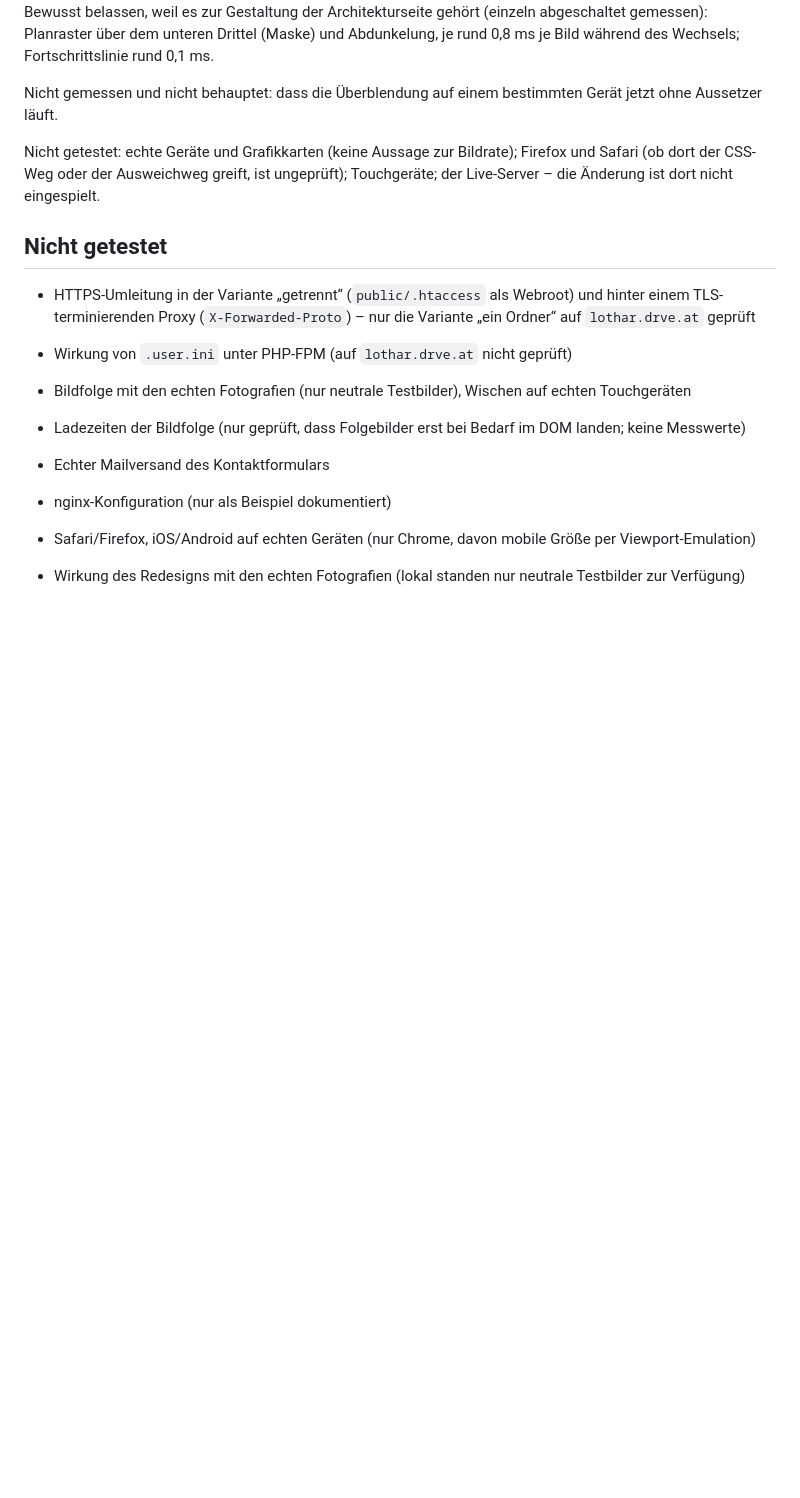
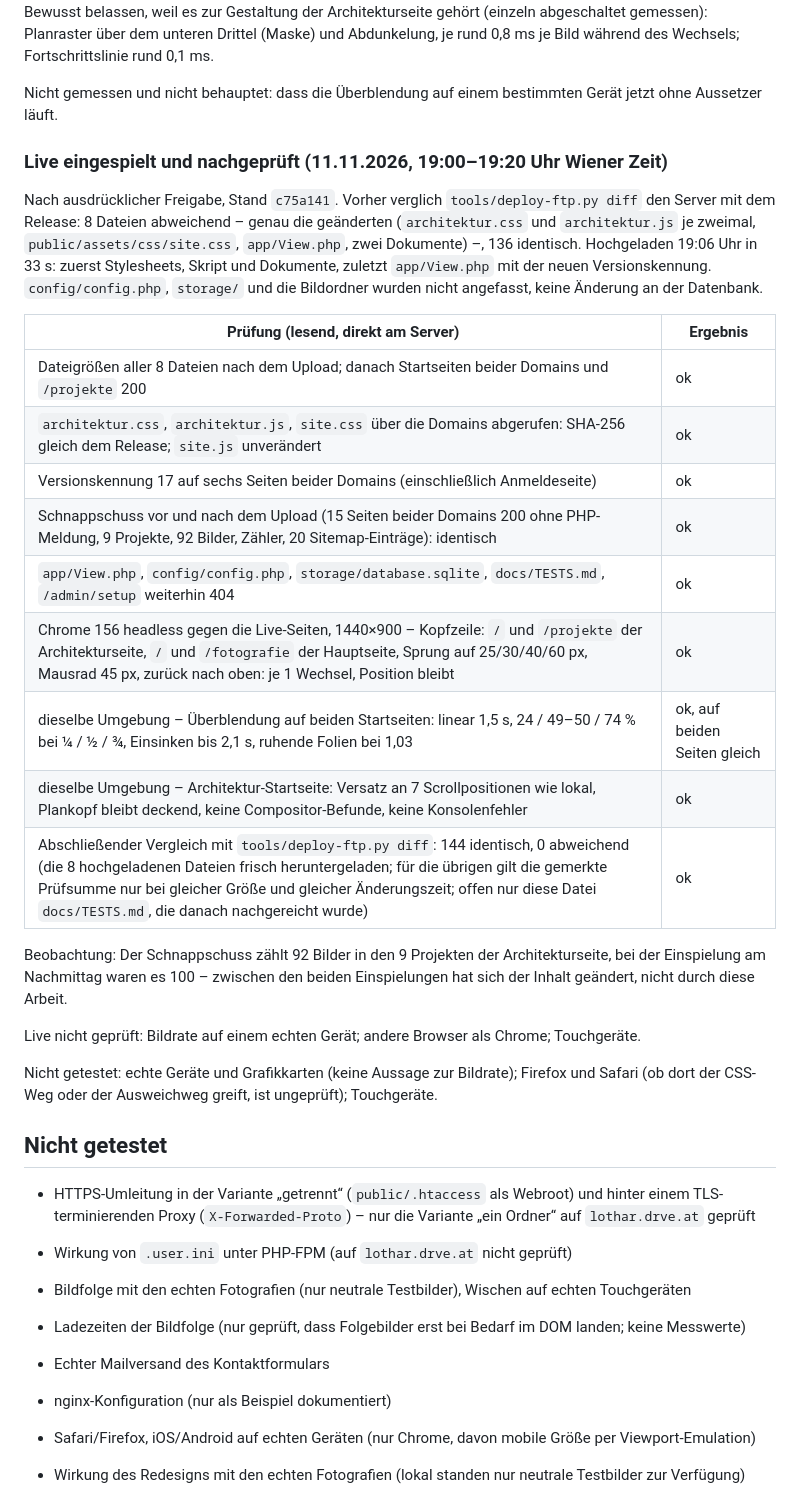
Before and after one commit to reichiClaw/lotharprokop.com, a Markdown page: docs/TESTS.md, the part around the change. Drawn GitHub-style; blank space fills up the shorter version.

Commit message:
Doku: Kopfbild und Kopfzeile live eingespielt und nachgeprüft
Co-authored-by: reichiClaw <reichiClaw@users.noreply.github.com>

```diff
--- a/docs/TESTS.md
+++ b/docs/TESTS.md
@@ -650,7 +650,27 @@ Bewusst belassen, weil es zur Gestaltung der Architekturseite gehört (einzeln a
 
 Nicht gemessen und nicht behauptet: dass die Überblendung auf einem bestimmten Gerät jetzt ohne Aussetzer läuft.
 
-Nicht getestet: echte Geräte und Grafikkarten (keine Aussage zur Bildrate); Firefox und Safari (ob dort der CSS-Weg oder der Ausweichweg greift, ist ungeprüft); Touchgeräte; der Live-Server – die Änderung ist dort nicht eingespielt.
+### Live eingespielt und nachgeprüft (11.11.2026, 19:00–19:20 Uhr Wiener Zeit)
+
+Nach ausdrücklicher Freigabe, Stand `c75a141`. Vorher verglich `tools/deploy-ftp.py diff` den Server mit dem Release: 8 Dateien abweichend – genau die geänderten (`architektur.css` und `architektur.js` je zweimal, `public/assets/css/site.css`, `app/View.php`, zwei Dokumente) –, 136 identisch. Hochgeladen 19:06 Uhr in 33 s: zuerst Stylesheets, Skript und Dokumente, zuletzt `app/View.php` mit der neuen Versionskennung. `config/config.php`, `storage/` und die Bildordner wurden nicht angefasst, keine Änderung an der Datenbank.
+
+| Prüfung (lesend, direkt am Server) | Ergebnis |
+|---|---|
+| Dateigrößen aller 8 Dateien nach dem Upload; danach Startseiten beider Domains und `/projekte` 200 | ok |
+| `architektur.css`, `architektur.js`, `site.css` über die Domains abgerufen: SHA-256 gleich dem Release; `site.js` unverändert | ok |
+| Versionskennung 17 auf sechs Seiten beider Domains (einschließlich Anmeldeseite) | ok |
+| Schnappschuss vor und nach dem Upload (15 Seiten beider Domains 200 ohne PHP-Meldung, 9 Projekte, 92 Bilder, Zähler, 20 Sitemap-Einträge): identisch | ok |
+| `app/View.php`, `config/config.php`, `storage/database.sqlite`, `docs/TESTS.md`, `/admin/setup` weiterhin 404 | ok |
+| Chrome 156 headless gegen die Live-Seiten, 1440×900 – Kopfzeile: `/` und `/projekte` der Architekturseite, `/` und `/fotografie` der Hauptseite, Sprung auf 25/30/40/60 px, Mausrad 45 px, zurück nach oben: je 1 Wechsel, Position bleibt | ok |
+| dieselbe Umgebung – Überblendung auf beiden Startseiten: linear 1,5 s, 24 / 49–50 / 74 % bei ¼ / ½ / ¾, Einsinken bis 2,1 s, ruhende Folien bei 1,03 | ok, auf beiden Seiten gleich |
+| dieselbe Umgebung – Architektur-Startseite: Versatz an 7 Scrollpositionen wie lokal, Plankopf bleibt deckend, keine Compositor-Befunde, keine Konsolenfehler | ok |
+| Abschließender Vergleich mit `tools/deploy-ftp.py diff`: 144 identisch, 0 abweichend (die 8 hochgeladenen Dateien frisch heruntergeladen; für die übrigen gilt die gemerkte Prüfsumme nur bei gleicher Größe und gleicher Änderungszeit; offen nur diese Datei `docs/TESTS.md`, die danach nachgereicht wurde) | ok |
+
+Beobachtung: Der Schnappschuss zählt 92 Bilder in den 9 Projekten der Architekturseite, bei der Einspielung am Nachmittag waren es 100 – zwischen den beiden Einspielungen hat sich der Inhalt geändert, nicht durch diese Arbeit.
+
+Live nicht geprüft: Bildrate auf einem echten Gerät; andere Browser als Chrome; Touchgeräte.
+
+Nicht getestet: echte Geräte und Grafikkarten (keine Aussage zur Bildrate); Firefox und Safari (ob dort der CSS-Weg oder der Ausweichweg greift, ist ungeprüft); Touchgeräte.
 
 ## Nicht getestet
 
```
